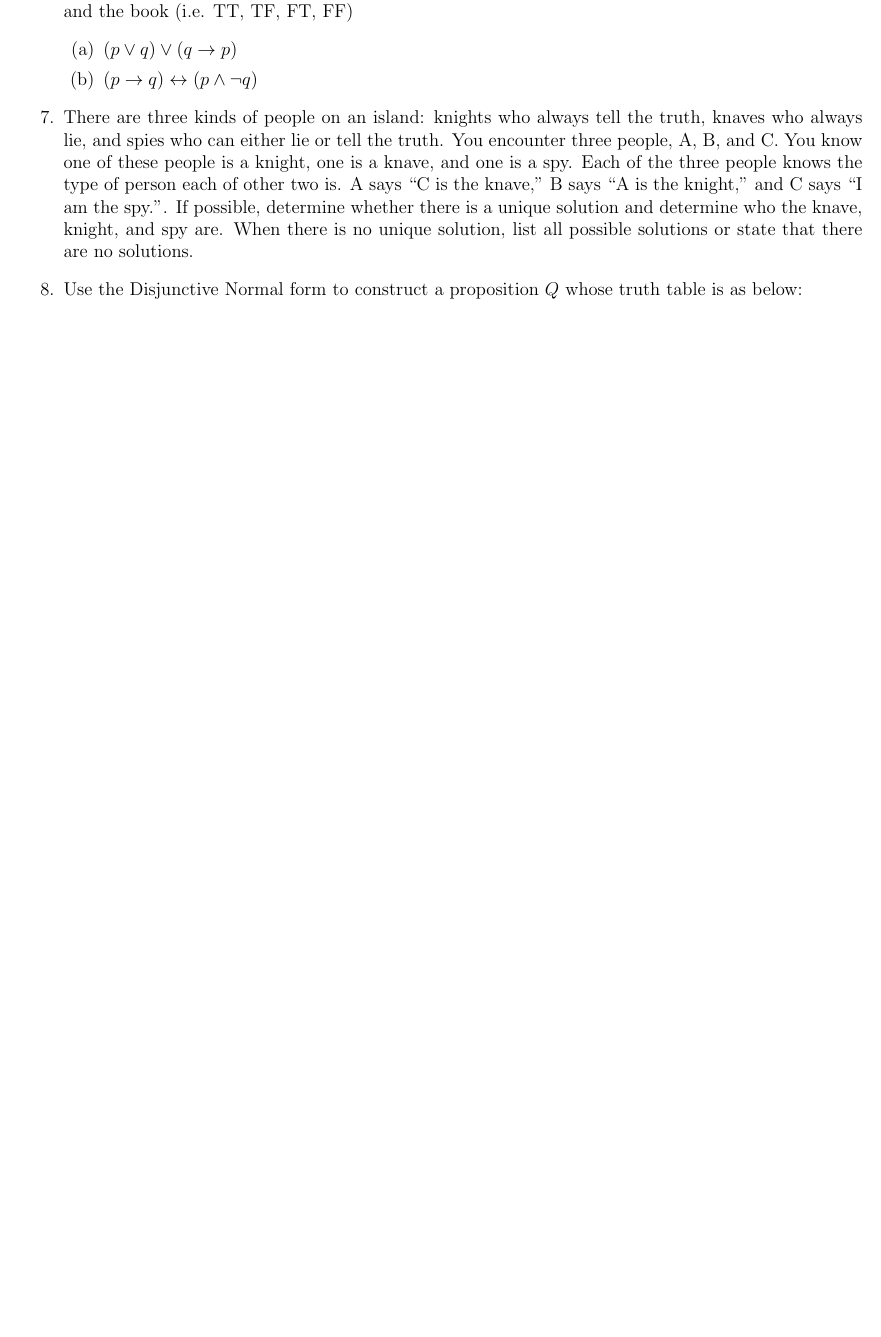
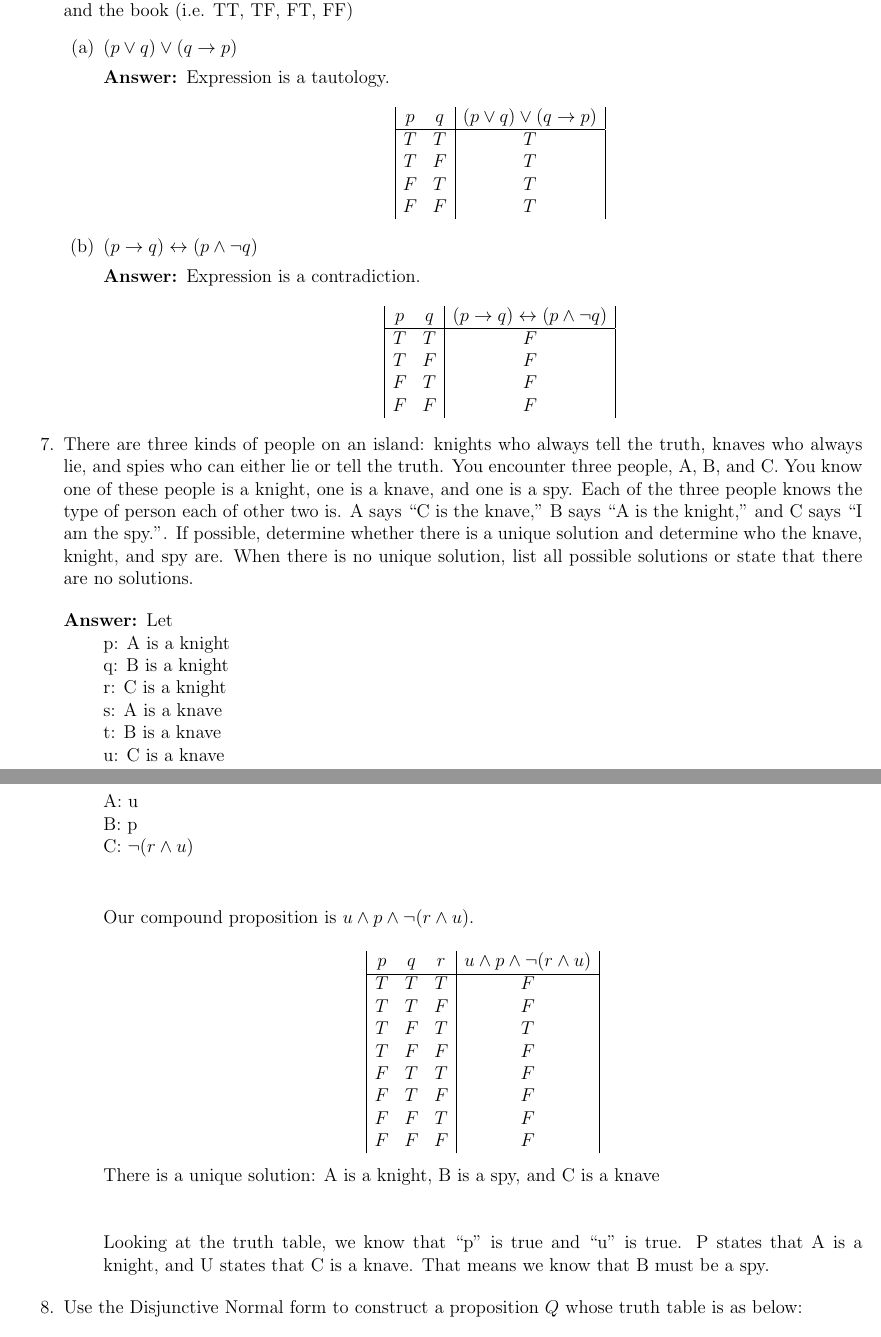
Before and after one commit to BK1031/cs40, a LaTeX problem sheet (week2/HW1-Collab.tex): part of page 3 of 3 before the commit and two parts of pages 4 and 5 of 5 after it, the two joined at a grey line, cut so that both start at the same text, the shorter picture padded with empty space. Compiled offline with pdfLaTeX.

Commit message:
Finished collab hw 1

```diff
--- a/week2/HW1-Collab.tex
+++ b/week2/HW1-Collab.tex
@@ -4,7 +4,11 @@
 \usepackage{enumitem}
 
 \title{HW1 Collaborative: Propositional Logic}
-\author{CS40 Fall'21}
+\author{CS40 Fall'21\\\\\\
+Benjamin Cruttenden (4672440)\\\
+Bharat Kathi (5938444)\\\
+Sean Oh (4824231)\\\
+Marco Wong (4589198)}
 \date{Due: Thursday, Oct 7, 2021 at 10:00PM on Gradescope}
 \begin{document}
 \maketitle
@@ -94,13 +149,72 @@ Write a logical expression for the requirements under the following conditions:\
 \item  Show using truth tables or laws of propositional logic whether each logical expression is a tautology, contradiction or neither. Note: When writing the truth table follow the row sequence used in lecture and the book  (i.e. TT, TF, FT, FF)
 \begin{enumerate}
     \item $(p \lor q) \lor (q \to p)$
+    \begin{description}
+        \item[Answer:] Expression is a tautology.
+        \begin{displaymath}
+            \begin{array}{|c c|c|}
+            p & q & (p\vee q) \vee (q\rightarrow p)\\
+            \hline
+            T & T & T\\
+            T & F & T\\
+            F & T & T\\
+            F & F & T\\
+            \end{array}
+        \end{displaymath}
+    \end{description}
     \item $(p \to q) \leftrightarrow (p \land \neg q)$
+    \begin{description}
+        \item[Answer:] Expression is a contradiction.
+        \begin{displaymath}
+            \begin{array}{|c c|c|}
+            p & q & (p\rightarrow q) \leftrightarrow (p \wedge \lnot q)\\
+            \hline
+            T & T & F\\
+            T & F & F\\
+            F & T & F\\
+            F & F & F\\
+            \end{array}
+        \end{displaymath}
+    \end{description}
 \end{enumerate}
 
 
 
 \item There are three kinds of people on an island: knights who always tell the truth, knaves who always lie, and spies who can either lie or tell the truth. You encounter three people, A, B, and C. You know one of these people is a knight, one is a knave, and one is a spy. Each of the three people knows the type of person each of other two is. A says “C is the knave,” B says “A is the knight,” and C says “I am the spy.”. If possible, determine whether there is a unique solution and determine who the knave, knight, and spy are. When there is no unique solution, list all possible solutions or state that there are no solutions.
 
+\begin{description}
+    \item[Answer:]  Let\\
+    p: A is a knight\\
+    q: B is a knight\\
+    r:  C is a knight\\
+    s: A is a knave\\
+    t: B is a knave\\
+    u: C is a knave\\\\
+
+    A: u\\
+    B: p\\
+    C: $\lnot (r \wedge u)$\\\\
+
+    Our compound proposition is $u \wedge p\wedge \lnot (r \wedge u)$.
+
+    \begin{displaymath}
+        \begin{array}{|c c c|c|}
+        p & q & r & u \wedge p \wedge \lnot (r \wedge u)\\
+        \hline
+        T & T & T & F\\
+        T & T & F & F\\
+        T & F & T & T\\
+        T & F & F & F\\
+        F & T & T & F\\
+        F & T & F & F\\
+        F & F & T & F\\
+        F & F & F & F\\
+        \end{array}
+    \end{displaymath}
+
+    There is a unique solution: A is a knight, B is a spy, and C is a knave\\\\\\
+    Looking at the truth table, we know that “p” is true and “u” is true. P states that A is a knight, and U states that C is a knave. That means we know that B must be a spy.
+\end{description}
 
 \item Use the Disjunctive Normal form to construct a proposition $Q$ whose truth table is as below:
 
```
Also changed, not shown: week2/HW1-Collab.pdf, week2/HW1-Collab.tex (55 more changed lines), 2 other files.
